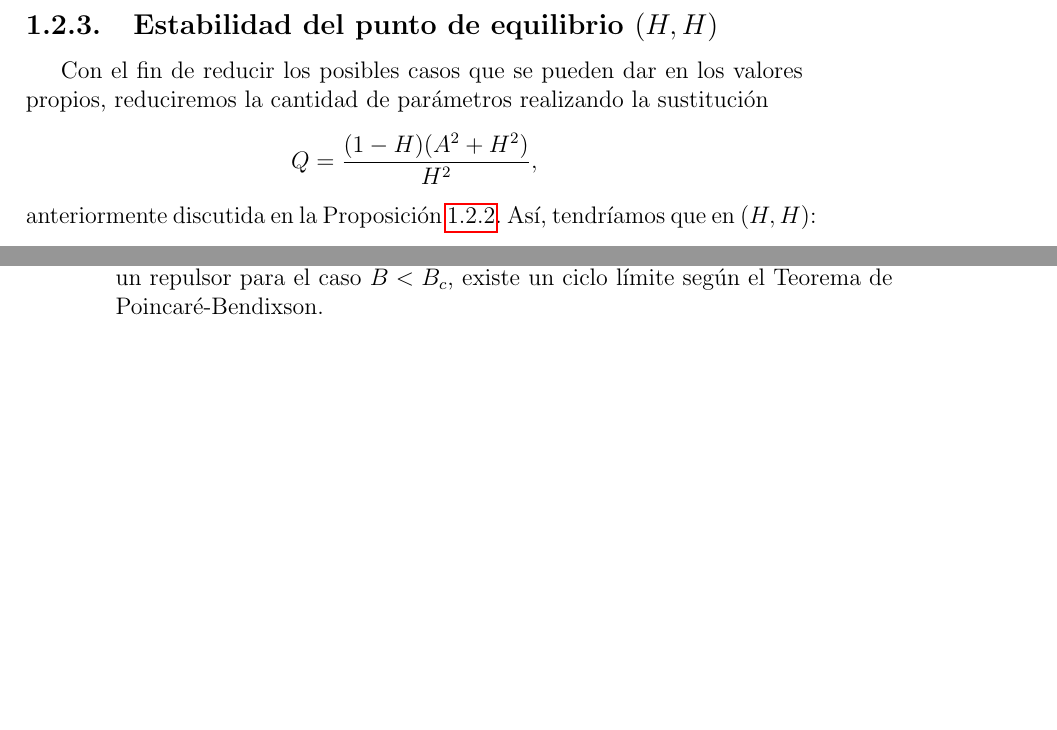
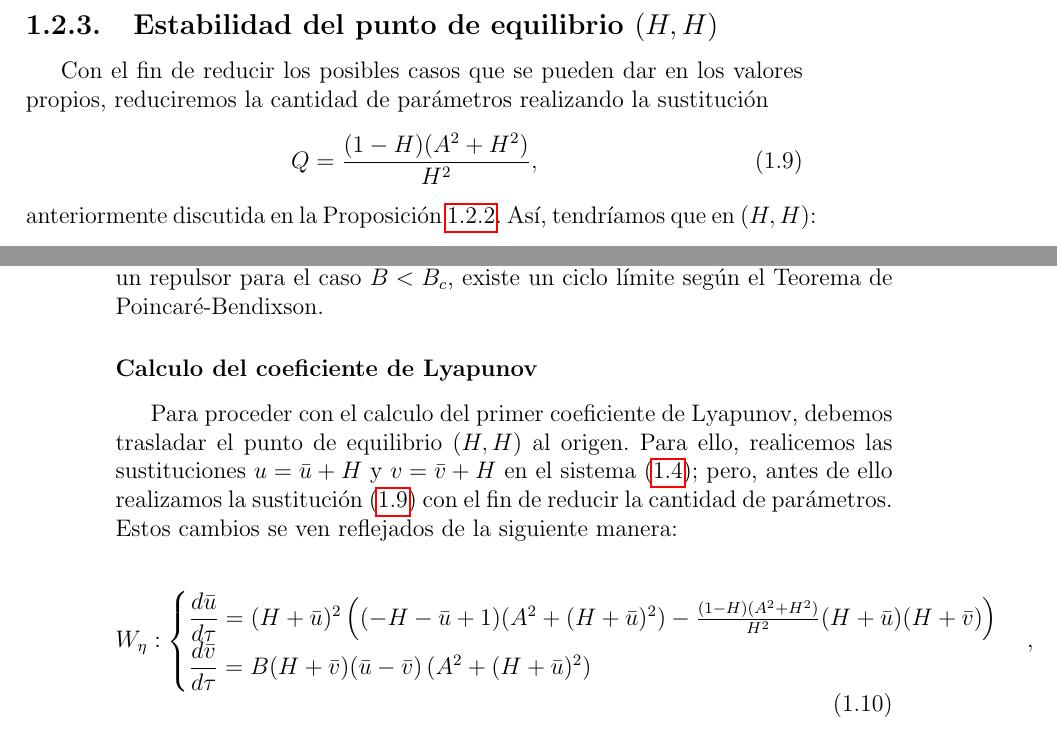
Before and after one commit to Skrap127/PG_Predator-prey_model, a LaTeX book (main.tex, which reads modelo.tex): two parts of pages 15 and 16 of 18, joined at a grey line, cut so that both start at the same text, the shorter picture padded with empty space. Compiled offline with pdfLaTeX.

Commit message:
Traslación H -> 0

```diff
--- a/modelo.tex
+++ b/modelo.tex
@@ -392,7 +392,12 @@ donde $\alpha = \dfrac{A^{2}B^{2}}{(2B^{2}-2B+1)^{3/2}}>0$. Con valores propios
 Luego de hallar la estabilidad de cada punto crítico de $\bar{Y_{\eta}}$, junto con sus respectivos valores propios radiales y tangenciales, podemos determinar como se comporta cualitativamente el origen del campo $Y_{\eta}$ en una cierta vecindad. Este comportamiento se puede evidenciar en la figura \ref{fig: BlowUp Modelo 2}, en donde, para el caso $B\leq1$ vemos que el primer cuadrante consta de un único sector hiperbólico, y para $B>1$ de uno parabólico y uno hiperbólico. Recordemos que la finalidad de la técnica del blow-up es determinar el comportamiento del origen en $Y_{\eta}$, en sí, este proceso nos permite determinar que trayectorias entran o salen del origen, y son determinadas por la pendiente $\tan \theta^*$, donde $\theta^*$ es un punto crítico de $\bar{Y_{\eta}}$. Por ende, en el primer cuadrante de $Y_{\eta}$ hay tres de estas trayectorias: $v=0$ que corresponde a la orbita con pendiente $\tan\theta_1=0$, $u=0$ que corresponde a la orbita con pendiente $\tan\theta_2= \infty$ y la orbita determinada por la pendiente $\tan\theta_3=\dfrac{B-1}{B}$, la cual, esta última solo se da para el caso $B>1$, y además define una curva separatriz puesto que divide el retrato de fase en dos sectores con comportamientos cualitativos distintos (parabólico e hiperbólico).
 
 \subsection{Estabilidad del punto de equilibrio $(H,H)$}
-Con el fin de reducir los posibles casos que se pueden dar en los valores propios, reduciremos la cantidad de parámetros realizando la sustitución $$Q=\dfrac{(1-H)(A^2+H^{2})}{H^{2}},$$ anteriormente discutida en la \Cref{pro:exitenciaH}. Así, tendríamos que en $(H,H)$:
+Con el fin de reducir los posibles casos que se pueden dar en los valores propios, reduciremos la cantidad de parámetros realizando la sustitución
+\begin{equation}
+	Q=\dfrac{(1-H)(A^2+H^{2})}{H^{2}},
+	\label{eq: Q}
+\end{equation}
+anteriormente discutida en la \Cref{pro:exitenciaH}. Así, tendríamos que en $(H,H)$:
 \begin{equation*}
 	Dg(H,H) =
 	\begin{bmatrix}
@@ -426,3 +431,15 @@ Como $H \in (0, 1)$, $\det(A)>0$ por lo que $(H,H)$ es un punto no degenerado e
 \end{itemize}
 
 Dado que la linealización no garantiza que $(H, H)$ sea un punto centro para el caso $B=B_c$, ya que es susceptible a cambios cualitativos con mínimas perturbaciones paramétricas, se es de importancia verificar si $(H, H)$ es un punto centro o un foco débil. Con el propósito de validar la estructura cualitativa en este caso, calcularemos el número de Lyapunov; esto no es sólo con este fin, sino con el de validar que tipo de bifurcación de Hopf se nos presenta, puesto que dicha característica esta garantizada debido a la región de atrapamiento $\Gamma$ descrita en la \Cref{re:atrapamiento}, y del hecho de que $(H,H)$ es un repulsor para el caso $B<B_c$, existe un ciclo límite según el Teorema de Poincaré-Bendixson.
+
+\subsubsection{Calculo del coeficiente de Lyapunov}
+Para proceder con el calculo del primer coeficiente de Lyapunov, debemos trasladar el punto de equilibrio $(H, H)$ al origen. Para ello, realicemos las sustituciones $u = \bar{u} + H$ y $v = \bar{v} + H$ en el sistema \eqref{eq: modelo2}; pero, antes de ello realizamos la sustitución \eqref{eq: Q} con el fin de reducir la cantidad de parámetros. Estos cambios se ven reflejados de la siguiente manera:
+
+\begin{equation}
+	W_{\eta}:
+	\begin{cases}
+		\dfrac{d\bar{u}}{d \tau} = (H+\bar{u})^2 \left((-H-\bar{u}+1) (A^2+(H+\bar{u})^2) - \frac{(1-H) (A^2+H^2)}{H^2} (H+\bar{u}) (H+\bar{v})\right) \\
+		\dfrac{d\bar{v}}{d \tau} = B (H+\bar{v}) (\bar{u}-\bar{v}) \left(A^2+(H+\bar{u})^2\right)
+	\end{cases},
+	\label{eq: modelo2Hen0}
+\end{equation}
```
Also changed, not shown: main.pdf, modelo.tex (2 more changed lines), 1 other file.
